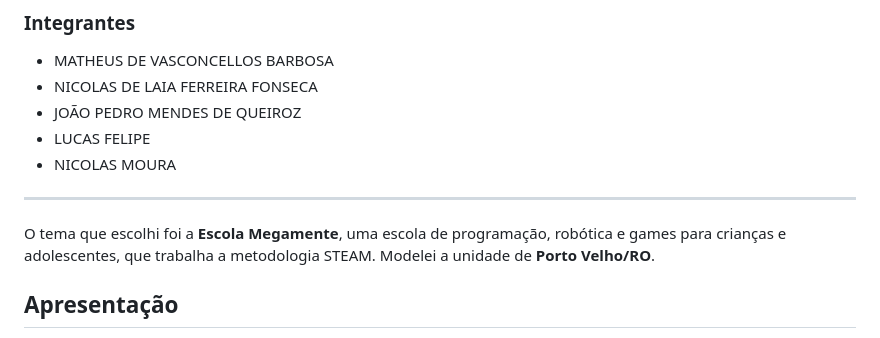
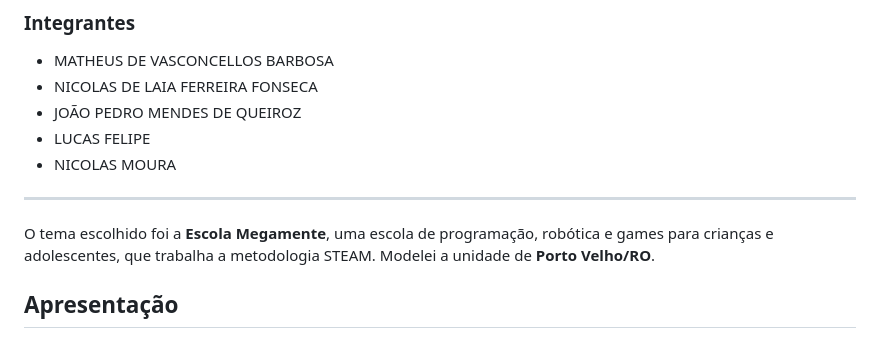
Before and after one commit to matmvb/Atividade-Banco-de-Dados-PgAdmin-, a Markdown page: README.md, the part around the change. GitHub-like rendering.

Commit message:
Correção no Readme

```diff
--- a/README.md
+++ b/README.md
@@ -19,7 +19,7 @@ Trabalho da disciplina de banco de dados feito com **PostgreSQL** + **PgAdmin**.
 
 ---
 
-O tema que escolhi foi a **Escola Megamente**, uma escola de programação,
+O tema escolhido foi a **Escola Megamente**, uma escola de programação,
 robótica e games para crianças e adolescentes, que trabalha a metodologia
 STEAM. Modelei a unidade de **Porto Velho/RO**.
 
```
